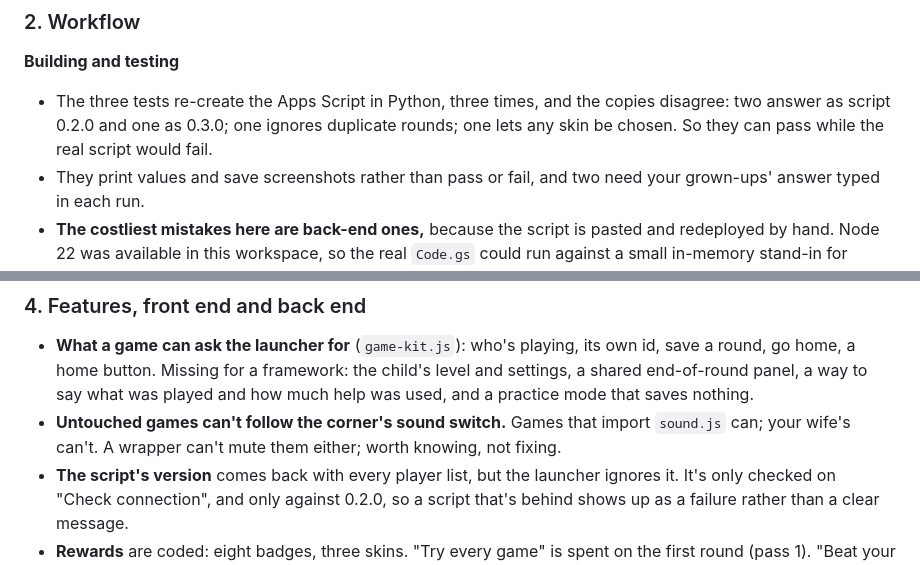
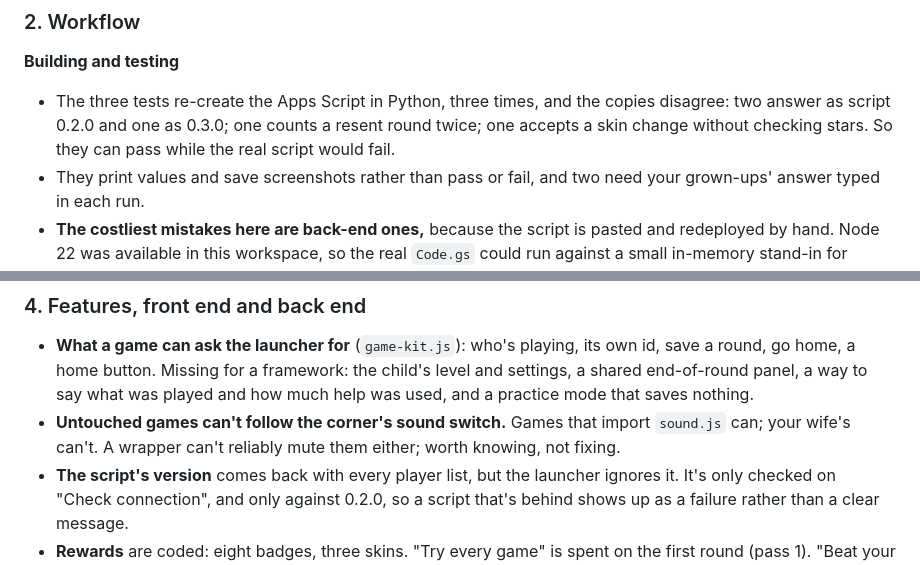
Before and after one commit to RobL89/family-games, a Markdown page: docs/review/REVIEW.md, 2 parts joined by grey strips. Drawn GitHub-style.

Commit message:
Review pass 2: two wording fixes
Co-Authored-By: Claude Opus 5.5 <noreply@anthropic.com>
Claude-Session: https://claude.ai/code/session_01Fxvn51HLnHkcZYA93zSo6i

```diff
--- a/docs/review/REVIEW.md
+++ b/docs/review/REVIEW.md
@@ -238,7 +238,7 @@ Adding a skin is similar: its CSS file, `skin-effects.js` (scene, tap burst, emb
 ### 2. Workflow
 
 **Building and testing**
-- The three tests re-create the Apps Script in Python, three times, and the copies disagree: two answer as script 0.2.0 and one as 0.3.0; one ignores duplicate rounds; one lets any skin be chosen. So they can pass while the real script would fail.
+- The three tests re-create the Apps Script in Python, three times, and the copies disagree: two answer as script 0.2.0 and one as 0.3.0; one counts a resent round twice; one accepts a skin change without checking stars. So they can pass while the real script would fail.
 - They print values and save screenshots rather than pass or fail, and two need your grown-ups' answer typed in each run.
 - **The costliest mistakes here are back-end ones,** because the script is pasted and redeployed by hand. Node 22 was available in this workspace, so the real `Code.gs` could run against a small in-memory stand-in for Google's Sheet services, and the browser tests could talk to that. Every script change would then be tested before you paste it.
 - The pure rules (badges, day streaks, skin unlocks, merging the outbox into stats) have no quick checks of their own. They're the easiest code to test and where edge cases hide (around midnight, a duplicate round, a skin target edited in the Sheet).
@@ -300,7 +300,7 @@ Adding a skin is similar: its CSS file, `skin-effects.js` (scene, tap burst, emb
 ### 4. Features, front end and back end
 
 - **What a game can ask the launcher for** (`game-kit.js`): who's playing, its own id, save a round, go home, a home button. Missing for a framework: the child's level and settings, a shared end-of-round panel, a way to say what was played and how much help was used, and a practice mode that saves nothing.
-- **Untouched games can't follow the corner's sound switch.** Games that import `sound.js` can; your wife's can't. A wrapper can't mute them either; worth knowing, not fixing.
+- **Untouched games can't follow the corner's sound switch.** Games that import `sound.js` can; your wife's can't. A wrapper can't reliably mute them either; worth knowing, not fixing.
 - **The script's version** comes back with every player list, but the launcher ignores it. It's only checked on "Check connection", and only against 0.2.0, so a script that's behind shows up as a failure rather than a clear message.
 - **Rewards** are coded: eight badges, three skins. "Try every game" is spent on the first round (pass 1). "Beat your best" assumes a higher score is better, which a future timed game would get backwards.
 - **Phones:** there's no web app manifest, so "Add to Home Screen" makes a plain bookmark that opens with the browser's address bar. With one, the site opens full-screen with its own icon, leaving fewer ways for a child to wander into the browser. Details differ between iPhone and Android (TBC on your phones).
```
